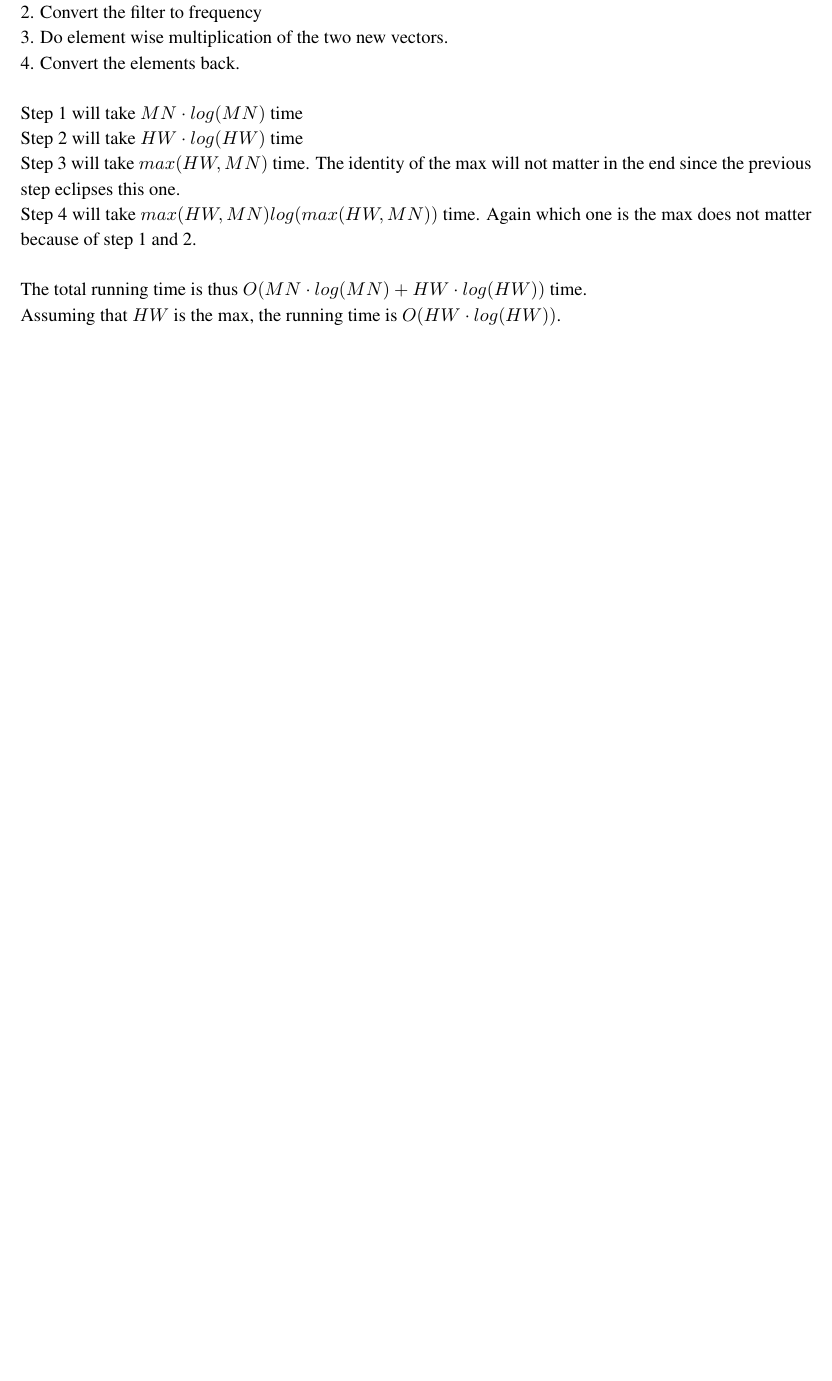
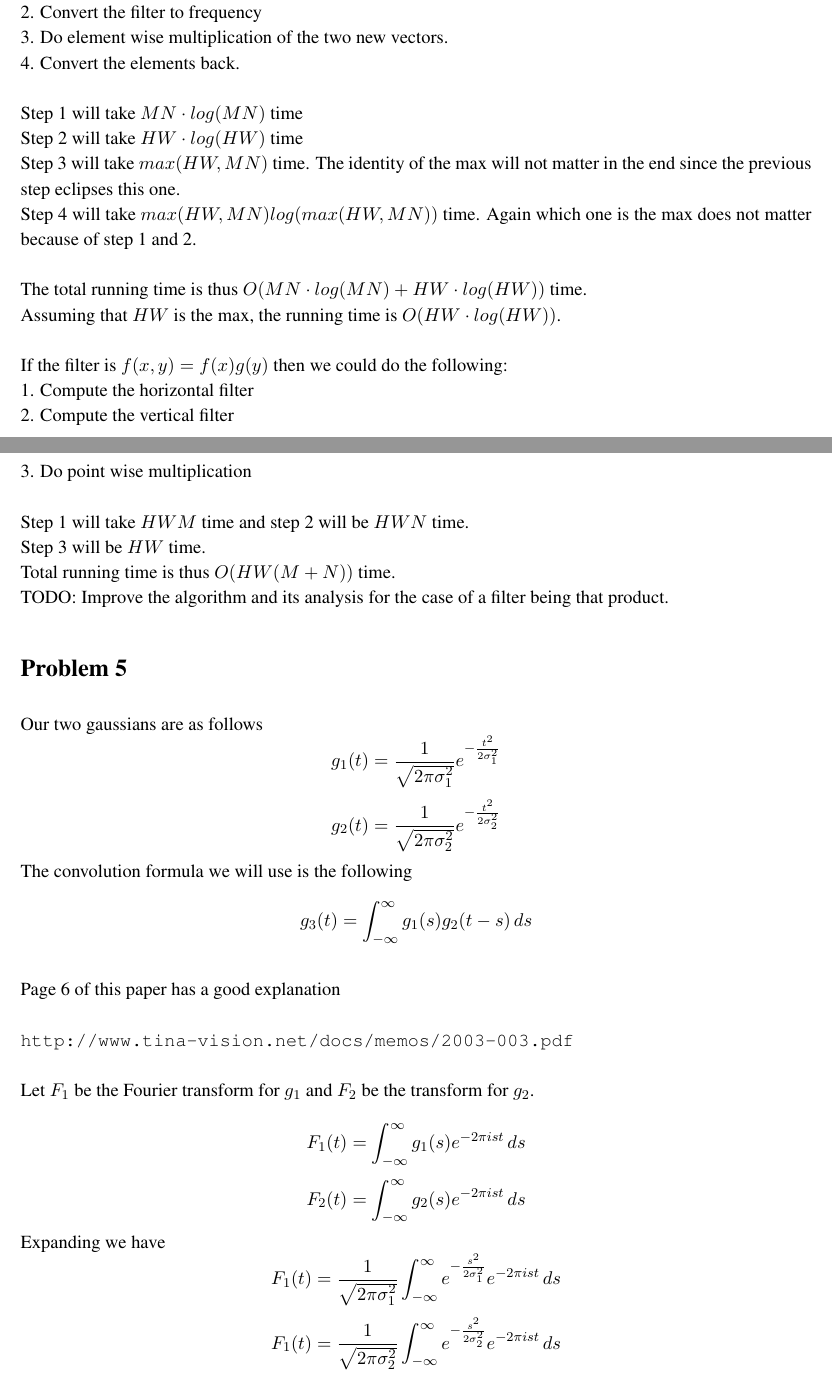
Before and after one commit to zackattacknyu/CS216_MatlabAndHW, a LaTeX problem sheet (Homework2/hw2_solution.tex): part of page 3 of 3 before the commit and two parts of pages 3 and 4 of 4 after it, the two joined at a grey line, cut so that both start at the same text, the shorter picture padded with empty space. Compiled offline with pdfLaTeX.

Commit message:
progress on hw2

```diff
--- a/Homework2/hw2_solution.tex
+++ b/Homework2/hw2_solution.tex
@@ -113,7 +113,50 @@ Step 3 will take $max(HW,MN)$ time. The identity of the max will not matter in t
 Step 4 will take $max(HW,MN) log( max(HW, MN) )$ time. Again which one is the max does not matter because of step 1 and 2. \\
 \\
 The total running time is thus $O(MN \cdot log(MN) + HW \cdot log(HW) )$ time. \\
-Assuming that $HW$ is the max, the running time is $O(HW \cdot log(HW))$.
+Assuming that $HW$ is the max, the running time is $O(HW \cdot log(HW))$. \\
+\\
+If the filter is $f(x,y) = f(x)g(y)$ then we could do the following:\\
+1. Compute the horizontal filter\\
+2. Compute the vertical filter\\
+3. Do point wise multiplication \\
+\\
+Step 1 will take $HWM$ time and step 2 will be $HWN$ time. \\
+Step 3 will be $HW$ time. \\
+Total running time is thus $O( HW(M+N) )$ time. \\
+TODO: Improve the algorithm and its analysis for the case of a filter being that product.
+
+\section*{Problem 5}
+
+Our two gaussians are as follows
+\[
+g_1(t) = \frac{1}{\sqrt{2\pi \sigma_1^2}} e^{-\frac{t^2}{2\sigma_1^2}}
+\]
+\[
+g_2(t) = \frac{1}{\sqrt{2\pi \sigma_2^2}} e^{-\frac{t^2}{2\sigma_2^2}}
+\]
+The convolution formula we will use is the following
+\[
+g_3(t) = \int_{-\infty}^{\infty}{g_1(s)g_2(t-s) \, ds}
+\]
+\\
+Page 6 of this paper has a good explanation
+\begin{verbatim}
+http://www.tina-vision.net/docs/memos/2003-003.pdf
+\end{verbatim}
+Let $F_1$ be the Fourier transform for $g_1$ and $F_2$ be the transform for $g_2$.\\
+\[
+F_1(t) = \int_{-\infty}^{\infty}{g_1(s) e^{-2\pi i s t} \, ds}
+\]
+\[
+F_2(t) = \int_{-\infty}^{\infty}{g_2(s) e^{-2\pi i s t} \, ds}
+\]
+Expanding we have
+\[
+F_1(t) = \frac{1}{\sqrt{2 \pi \sigma_1^2}} \int_{-\infty}^{\infty}{e^{-\frac{s^2}{2\sigma_1^2}} e^{-2\pi i s t} \, ds}
+\]
+\[
+F_1(t) = \frac{1}{\sqrt{2 \pi \sigma_2^2}} \int_{-\infty}^{\infty}{e^{-\frac{s^2}{2\sigma_2^2}} e^{-2\pi i s t} \, ds}
+\]
 
 %\begin{figure}[H]
 %\centering
```
Also changed, not shown: Homework2/hw2_solution.pdf.
